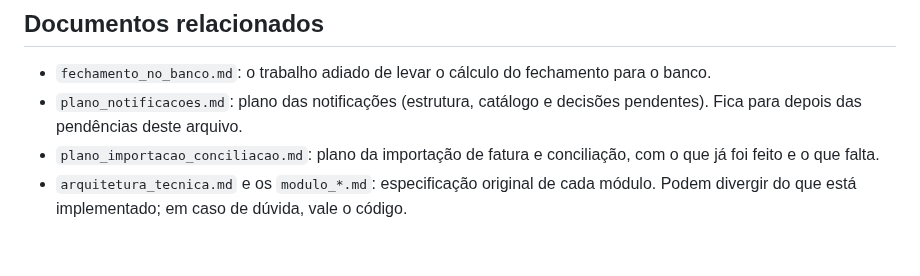
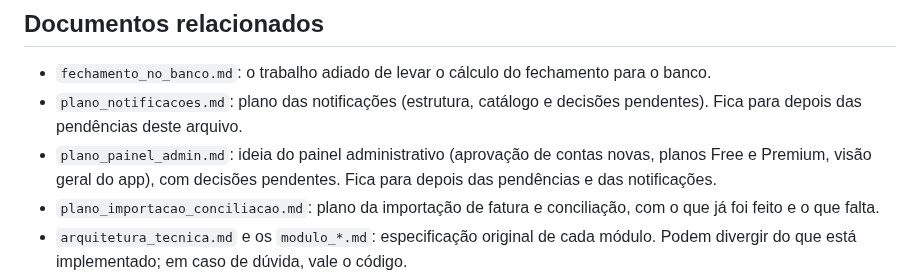
Before and after one commit to kelcalegari/OmniLar, a Markdown page: Documentacao/pendencias_proxima_sessao.md, the part around the change. GitHub-like rendering; blank space fills up the shorter version.

Commit message:
docs: admin panel idea with account approval, Free and Premium plans and pending decisions
Co-Authored-By: Claude Opus 5.5 <noreply@anthropic.com>

```diff
--- a/Documentacao/pendencias_proxima_sessao.md
+++ b/Documentacao/pendencias_proxima_sessao.md
@@ -263,6 +263,7 @@ Uma linha por migration, para saber onde está cada regra.
 
 - `fechamento_no_banco.md`: o trabalho adiado de levar o cálculo do fechamento para o banco.
 - `plano_notificacoes.md`: plano das notificações (estrutura, catálogo e decisões pendentes). Fica para depois das pendências deste arquivo.
+- `plano_painel_admin.md`: ideia do painel administrativo (aprovação de contas novas, planos Free e Premium, visão geral do app), com decisões pendentes. Fica para depois das pendências e das notificações.
 - `plano_importacao_conciliacao.md`: plano da importação de fatura e conciliação, com o que já foi feito e o que falta.
 - `arquitetura_tecnica.md` e os `modulo_*.md`: especificação original de cada módulo. Podem divergir do que está implementado; em caso de dúvida, vale o código.
 - `plano_diretor_unificado.md` e `README_documento_mestre.md`: visão geral do produto.
```
Also changed, not shown: Documentacao/plano_painel_admin.md (added, +168 -0 lines).
